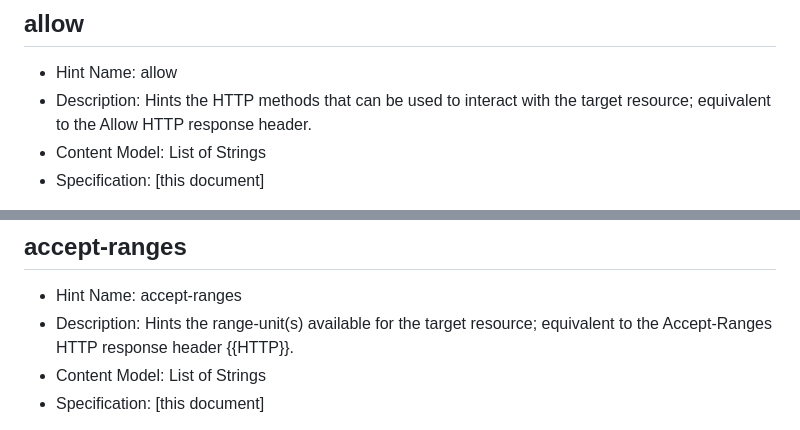
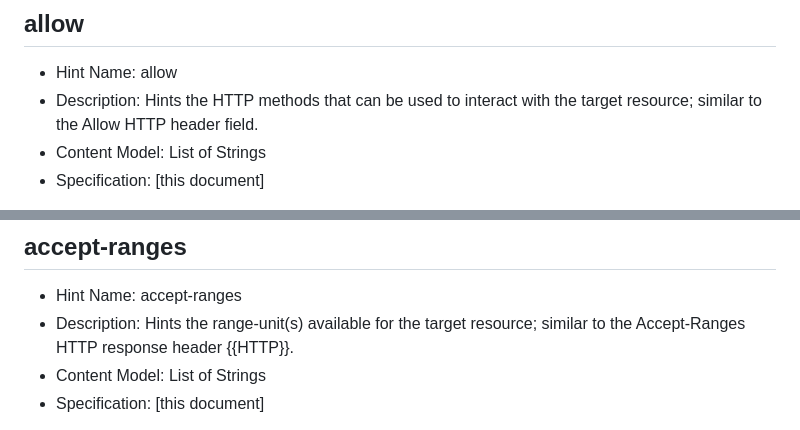
Before and after one commit to ietf-wg-httpapi/link-hint, a Markdown page: draft-ietf-httpapi-link-hint.md, 2 parts joined by grey strips. Rendered like a GitHub page.

Commit message:
equivalent -> similar

```diff
--- a/draft-ietf-httpapi-link-hint.md
+++ b/draft-ietf-httpapi-link-hint.md
@@ -140,7 +140,7 @@ This specification does not define mappings for other link serialisations. A ser
 ## allow
 
 * Hint Name: allow
-* Description: Hints the HTTP methods that can be used to interact with the target resource; equivalent to the Allow HTTP response header.
+* Description: Hints the HTTP methods that can be used to interact with the target resource; similar to the Allow HTTP header field.
 * Content Model: List of Strings
 * Specification: \[this document]
 
@@ -192,7 +192,7 @@ When this hint is present, "QUERY" SHOULD be listed in the "allow" hint, when it
 ## accept-ranges
 
 * Hint Name: accept-ranges
-* Description: Hints the range-unit(s) available for the target resource; equivalent to the Accept-Ranges HTTP response header {{HTTP}}.
+* Description: Hints the range-unit(s) available for the target resource; similar to the Accept-Ranges HTTP response header {{HTTP}}.
 * Content Model: List of Strings
 * Specification: \[this document]
 
```
